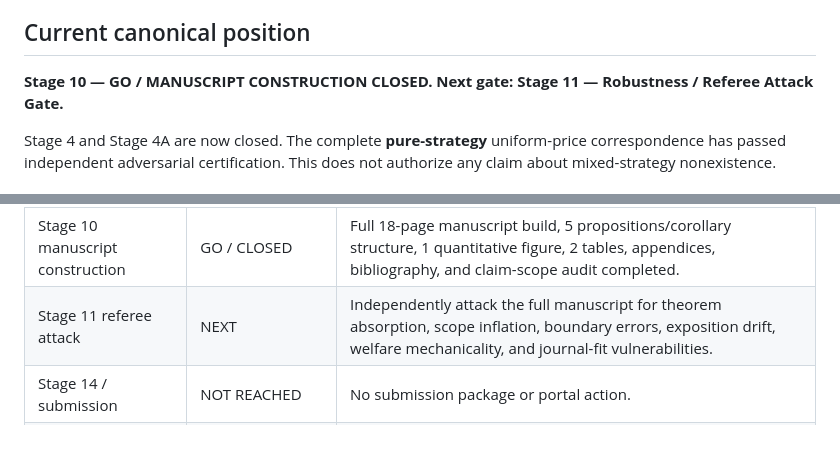
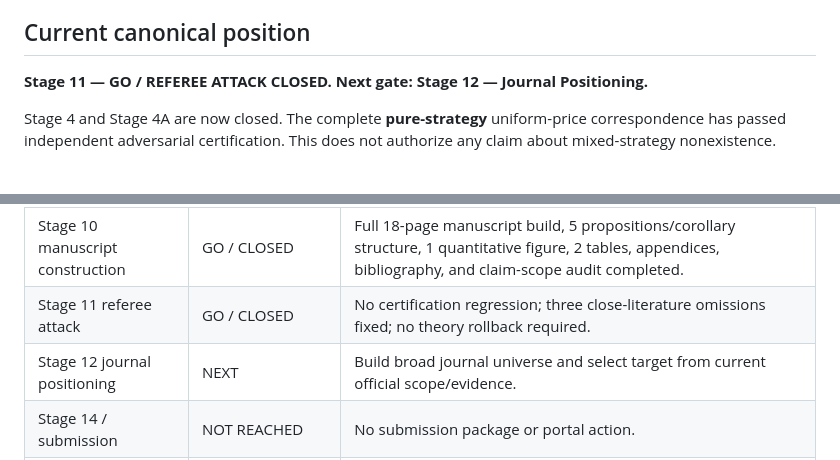
Before and after one commit to ryotamatsuki/gss-2012-hbpd-welfare-reassessment, a Markdown page: PROJECT_STATUS.md, 2 parts joined by grey strips. Drawn GitHub-style.

Commit message:
stage11: advance canonical status to Stage 12

```diff
--- a/PROJECT_STATUS.md
+++ b/PROJECT_STATUS.md
@@ -6,7 +6,7 @@ Thomas Gehrig, Oz Shy, and Rune Stenbacka (2012), “A Welfare Evaluation of His
 
 ## Current canonical position
 
-**Stage 10 — GO / MANUSCRIPT CONSTRUCTION CLOSED. Next gate: Stage 11 — Robustness / Referee Attack Gate.**
+**Stage 11 — GO / REFEREE ATTACK CLOSED. Next gate: Stage 12 — Journal Positioning.**
 
 Stage 4 and Stage 4A are now closed. The complete **pure-strategy** uniform-price correspondence has passed independent adversarial certification. This does not authorize any claim about mixed-strategy nonexistence.
 
@@ -33,7 +33,8 @@ Stage 4 and Stage 4A are now closed. The complete **pure-strategy** uniform-pric
 | Stage 8 theory freeze | GO / FROZEN | Canonical theory, claim scope, benchmarks, regressions, formal coverage, and change-control rules frozen. |
 | Stage 9 reproducibility | GO / CLOSED | Python exact/symbolic tests, generated artifacts, source audit, Lean build, and LaTeX scaffold all pass from clean CI checkout. |
 | Stage 10 manuscript construction | GO / CLOSED | Full 18-page manuscript build, 5 propositions/corollary structure, 1 quantitative figure, 2 tables, appendices, bibliography, and claim-scope audit completed. |
-| Stage 11 referee attack | NEXT | Independently attack the full manuscript for theorem absorption, scope inflation, boundary errors, exposition drift, welfare mechanicality, and journal-fit vulnerabilities. |
+| Stage 11 referee attack | GO / CLOSED | No certification regression; three close-literature omissions fixed; no theory rollback required. |
+| Stage 12 journal positioning | NEXT | Build broad journal universe and select target from current official scope/evidence. |
 | Stage 14 / submission | NOT REACHED | No submission package or portal action. |
 | Stage 15 / actual submission | PROHIBITED | Do not submit, freeze, pay, or finalize legal declarations. |
 
```
